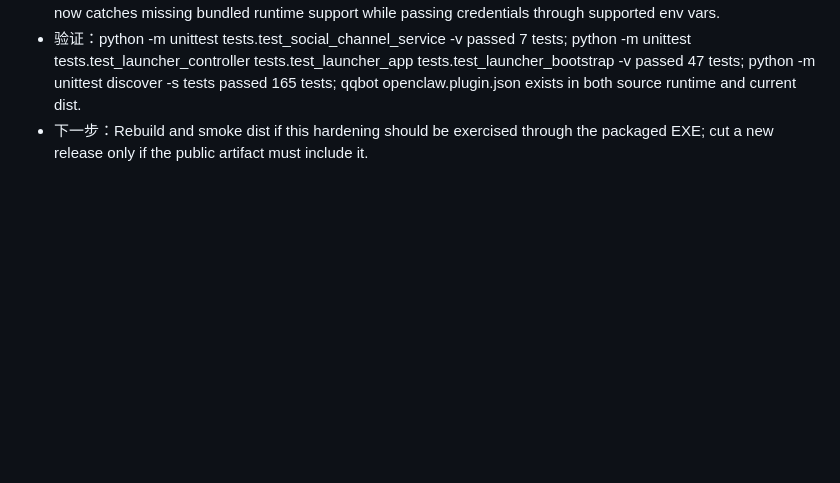
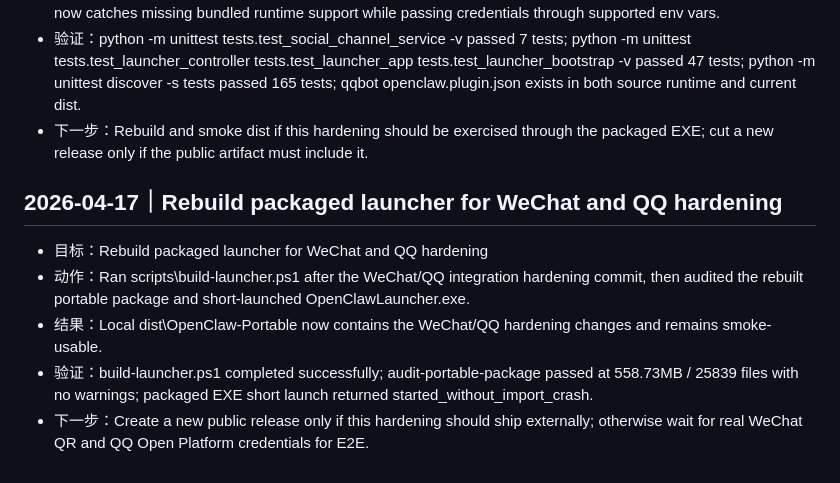
Before and after one commit to Antonio-bamao/OpenClaw-Portable, a Markdown page: .context/work-log.md, the part around the change. Rendered like a GitHub page; blank space fills up the shorter version.

Commit message:
docs: record wechat qq dist smoke

```diff
--- a/.context/work-log.md
+++ b/.context/work-log.md
@@ -468,3 +468,10 @@
 - 结果：Launcher WeChat state can move forward after QR/login status is written by runtime, and QQ enable/test now catches missing bundled runtime support while passing credentials through supported env vars.
 - 验证：python -m unittest tests.test_social_channel_service -v passed 7 tests; python -m unittest tests.test_launcher_controller tests.test_launcher_app tests.test_launcher_bootstrap -v passed 47 tests; python -m unittest discover -s tests passed 165 tests; qqbot openclaw.plugin.json exists in both source runtime and current dist.
 - 下一步：Rebuild and smoke dist if this hardening should be exercised through the packaged EXE; cut a new release only if the public artifact must include it.
+
+## 2026-04-17｜Rebuild packaged launcher for WeChat and QQ hardening
+- 目标：Rebuild packaged launcher for WeChat and QQ hardening
+- 动作：Ran scripts\\build-launcher.ps1 after the WeChat/QQ integration hardening commit, then audited the rebuilt portable package and short-launched OpenClawLauncher.exe.
+- 结果：Local dist\\OpenClaw-Portable now contains the WeChat/QQ hardening changes and remains smoke-usable.
+- 验证：build-launcher.ps1 completed successfully; audit-portable-package passed at 558.73MB / 25839 files with no warnings; packaged EXE short launch returned started_without_import_crash.
+- 下一步：Create a new public release only if this hardening should ship externally; otherwise wait for real WeChat QR and QQ Open Platform credentials for E2E.
```
Also changed, not shown: .context/current-status.md (+2 -1 lines), .context/task-breakdown.md (+2 -2 lines).
